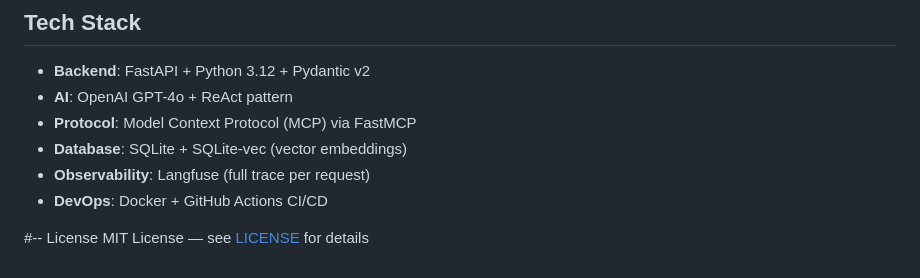
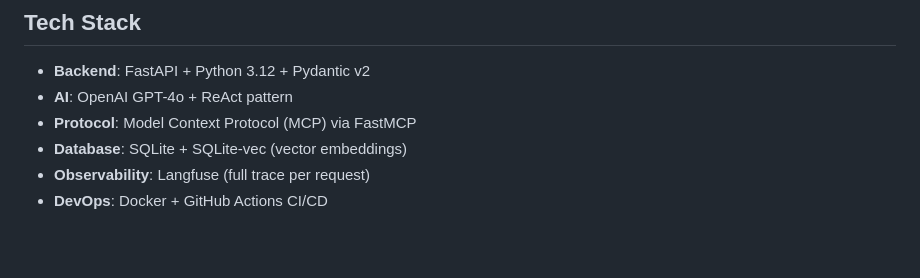
Before and after one commit to Rohanpandey914064/AI-Assistant, a Markdown page: README.md, the part around the change. GitHub-like rendering; blank space fills up the shorter version.

Commit message:
Remove License section from README
Removed License section from README.md

```diff
--- a/README.md
+++ b/README.md
@@ -143,6 +143,3 @@ sentinel-agent/
 - **Database**: SQLite + SQLite-vec (vector embeddings)
 - **Observability**: Langfuse (full trace per request)
 - **DevOps**: Docker + GitHub Actions CI/CD
-
-#--  License
-MIT License — see [LICENSE](LICENSE) for details
```
